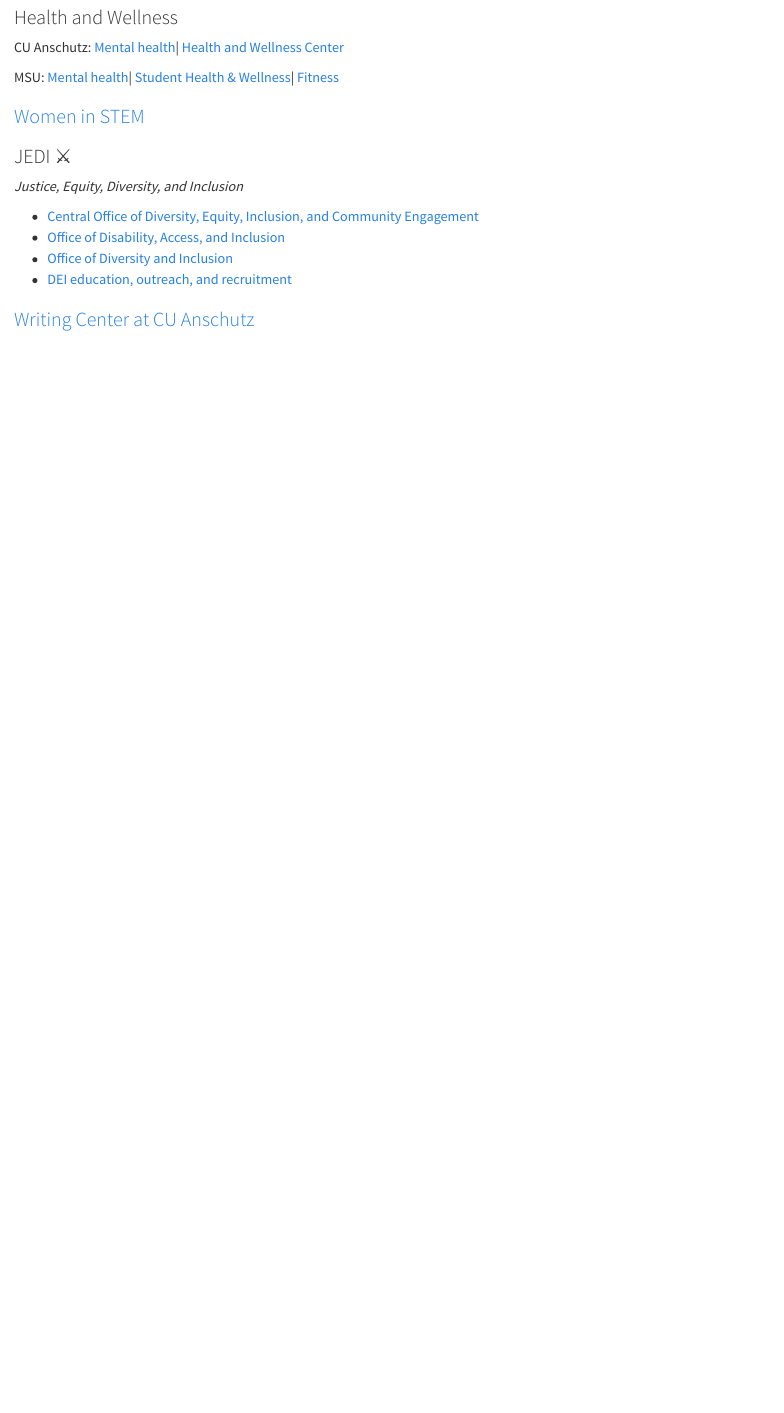
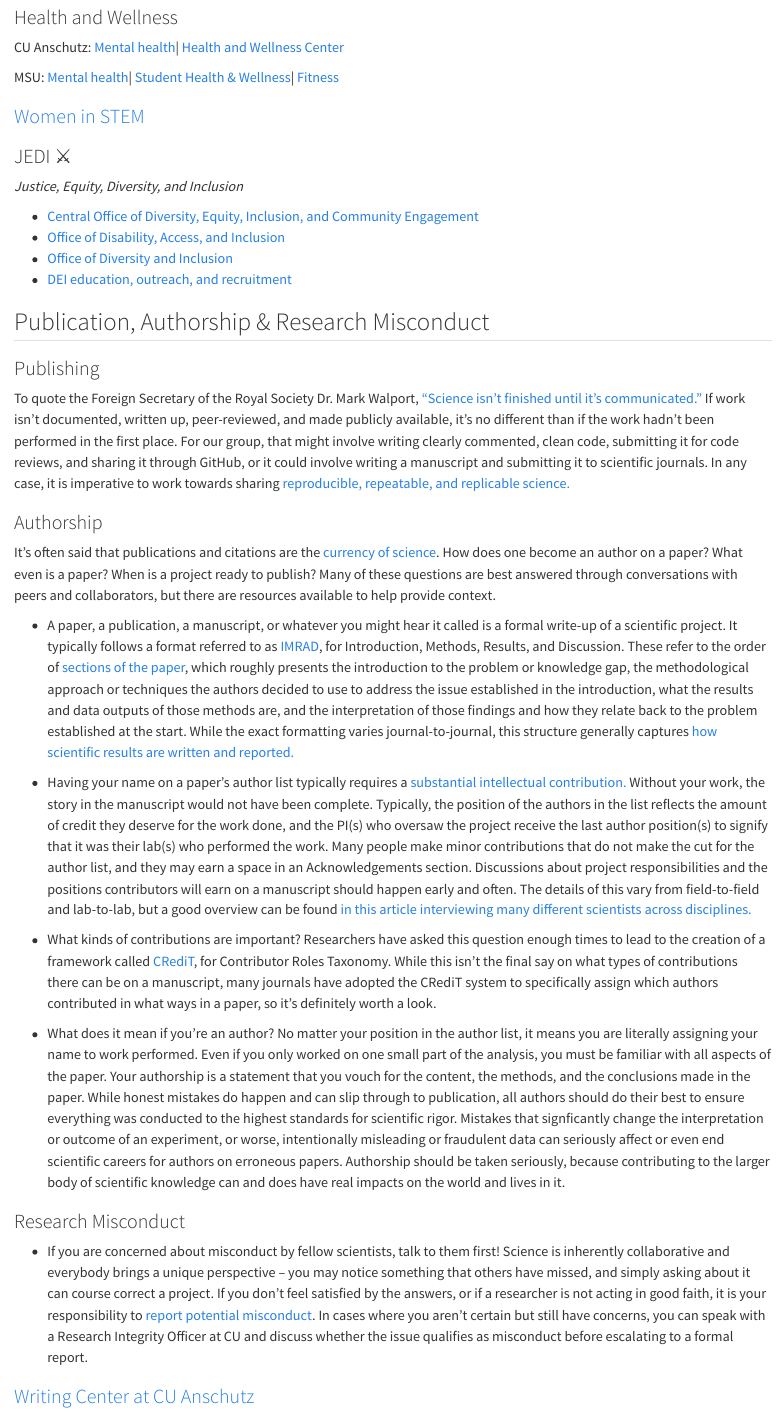
Before and after one commit to epbrenner/lab_docs, a Quarto document (resources.qmd): the page in a window 1100 px wide, from 1200 px down. Rendered offline with R 4.5, knitr and Pandoc in place of Quarto, with nearby package versions.

Commit message:
Adding first info on authorship to Resources.qmd
Started sections on publishing, authorship, and research misconduct with some resources for reading

```diff
--- a/resources.qmd
+++ b/resources.qmd
@@ -70,4 +70,26 @@
 -   [Office of Diversity and Inclusion](https://medschool.cuanschutz.edu/deans-office/diversity-inclusion)
 -   [DEI education, outreach, and recruitment](https://medschool.cuanschutz.edu/biochemistry/diversity-equity-inclusion)
 
+## Publication, Authorship & Research Misconduct
+
+### Publishing
+
+To quote the Foreign Secretary of the Royal Society Dr. Mark Walport, ["Science isn't finished until it's communicated."](https://www.climatechangenews.com/2013/10/03/science-is-not-finished-until-its-communicated-uk-chief-scientist/) If work isn't documented, written up, peer-reviewed, and made publicly available, it's no different than if the work hadn't been performed in the first place. For our group, that might involve writing clearly commented, clean code, submitting it for code reviews, and sharing it through GitHub, or it could involve writing a manuscript and submitting it to scientific journals. In any case, it is imperative to work towards sharing [reproducible, repeatable, and replicable science.](https://www.ncbi.nlm.nih.gov/pmc/articles/PMC5778115/)
+
+### Authorship
+
+It's often said that publications and citations are the [currency of science](https://socialsciences.nature.com/posts/54635-publication-a-universal-currency-in-academia). How does one become an author on a paper? What even is a paper? When is a project ready to publish? Many of these questions are best answered through conversations with peers and collaborators, but there are resources available to help provide context.
+
+-    A paper, a publication, a manuscript, or whatever you might hear it called is a formal write-up of a scientific project. It typically follows a format referred to as [IMRAD](https://en.wikipedia.org/wiki/IMRAD), for Introduction, Methods, Results, and Discussion. These refer to the order of [sections of the paper](https://ori.hhs.gov/content/Chapter-9-Authorship-and-Publication-Responsible-publication), which roughly presents the introduction to the problem or knowledge gap, the methodological approach or techniques the authors decided to use to address the issue established in the introduction, what the results and data outputs of those methods are, and the interpretation of those findings and how they relate back to the problem established at the start. While the exact formatting varies journal-to-journal, this structure generally captures [how scientific results are written and reported.](https://www.ncbi.nlm.nih.gov/pmc/articles/PMC442179/)
+
+-    Having your name on a paper's author list typically requires a [substantial intellectual contribution.](https://ori.hhs.gov/content/Chapter-9-Authorship-and-Publication-Authorship) Without your work, the story in the manuscript would not have been complete. Typically, the position of the authors in the list reflects the amount of credit they deserve for the work done, and the PI(s) who oversaw the project receive the last author position(s) to signify that it was their lab(s) who performed the work. Many people make minor contributions that do not make the cut for the author list, and they may earn a space in an Acknowledgements section. Discussions about project responsibilities and the positions contributors will earn on a manuscript should happen early and often. The details of this vary from field-to-field and lab-to-lab, but a good overview can be found [in this article interviewing many different scientists across disciplines.](https://www.science.org/content/article/how-navigate-authorship-scientific-manuscripts)
+
+-    What kinds of contributions are important? Researchers have asked this question enough times to lead to the creation of a framework called [CRediT](https://credit.niso.org/), for Contributor Roles Taxonomy. While this isn't the final say on what types of contributions there can be on a manuscript, many journals have adopted the CRediT system to specifically assign which authors contributed in what ways in a paper, so it's definitely worth a look.
+
+-   What does it mean if you're an author? No matter your position in the author list, it means you are literally assigning your name to work performed. Even if you only worked on one small part of the analysis, you must be familiar with all aspects of the paper. Your authorship is a statement that you vouch for the content, the methods, and the conclusions made in the paper. While honest mistakes do happen and can slip through to publication, all authors should do their best to ensure everything was conducted to the highest standards for scientific rigor. Mistakes that signficantly change the interpretation or outcome of an experiment, or worse, intentionally misleading or fraudulent data can seriously affect or even end scientific careers for authors on erroneous papers. Authorship should be taken seriously, because contributing to the larger body of scientific knowledge can and does have real impacts on the world and lives in it.
+
+### Research Misconduct
+
+-   If you are concerned about misconduct by fellow scientists, talk to them first! Science is inherently collaborative and everybody brings a unique perspective -- you may notice something that others have missed, and simply asking about it can course correct a project. If you don't feel satisfied by the answers, or if a researcher is not acting in good faith, it is your responsibility to [report potential misconduct](https://www.colorado.edu/researchinnovation/rcr/research-misconduct). In cases where you aren't certain but still have concerns, you can speak with a Research Integrity Officer at CU and discuss whether the issue qualifies as misconduct before escalating to a formal report.
+
 ### [Writing Center at CU Anschutz](https://clas.ucdenver.edu/writing-center/locations/writing-center-cu-anschutz)
```
